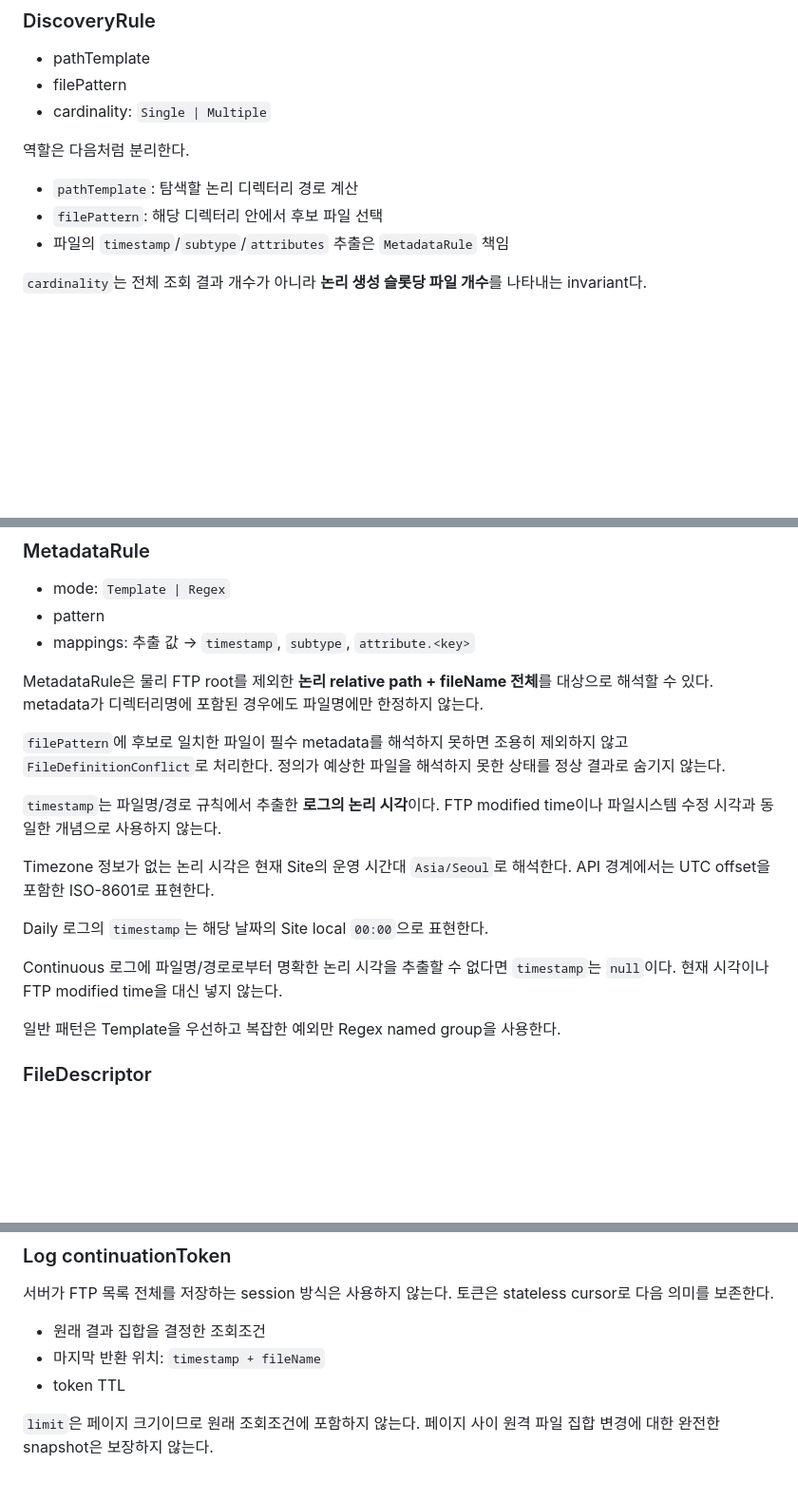
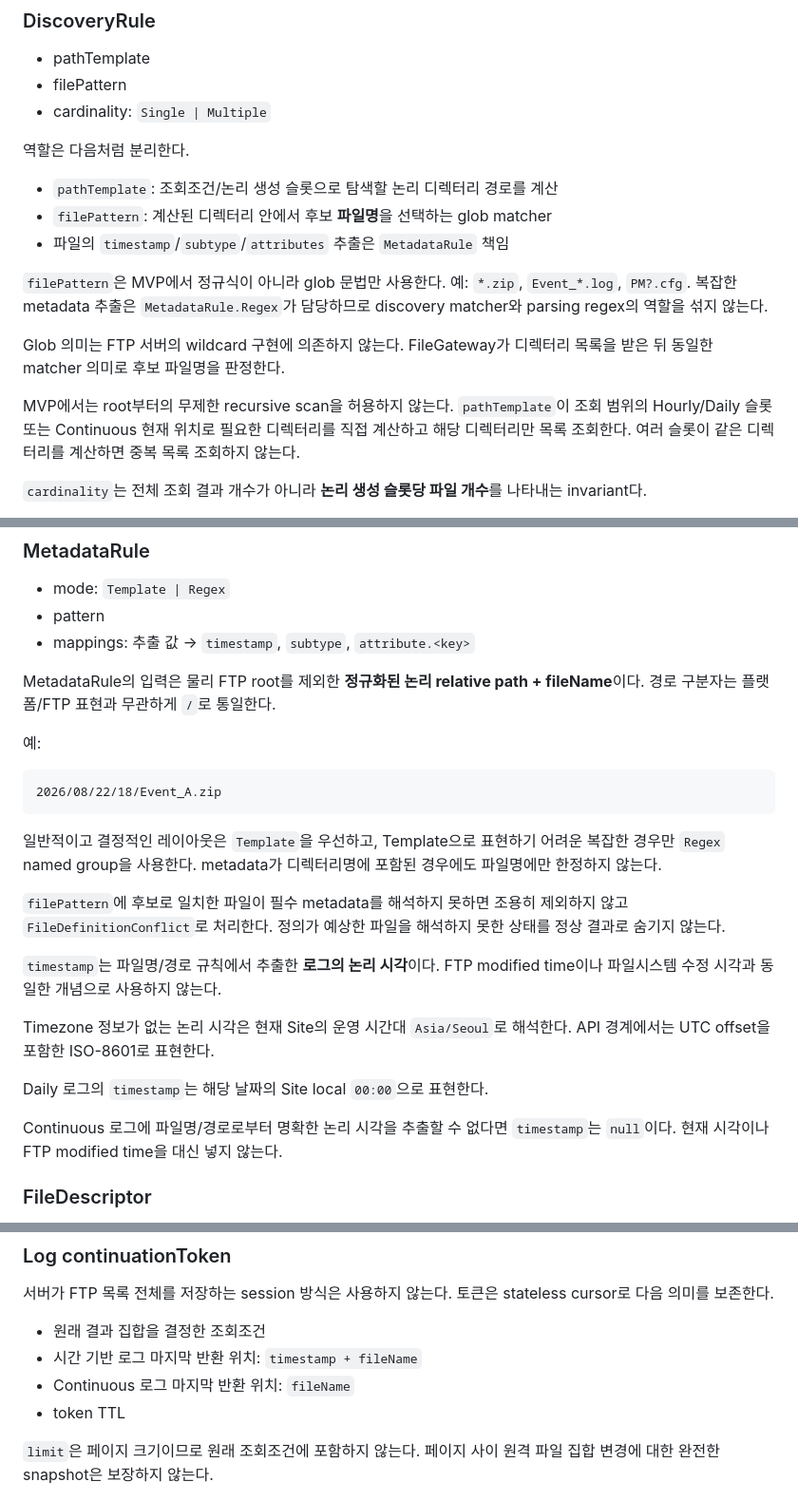
Before and after one commit to hjung3113/FileGateway, a Markdown page: docs/04-log-provider.md, 3 parts joined by grey strips. Shown at 95% size. Rendered like a GitHub page; blank space fills up the shorter version.

Commit message:
Finalize log discovery and Continuous cursor rules

````diff
--- a/docs/04-log-provider.md
+++ b/docs/04-log-provider.md
@@ -52,9 +52,15 @@ MVP에서는 공통 credential을 별도 Secret으로 사용한다.
 
 역할은 다음처럼 분리한다.
 
-- `pathTemplate`: 탐색할 논리 디렉터리 경로 계산
-- `filePattern`: 해당 디렉터리 안에서 후보 파일 선택
+- `pathTemplate`: 조회조건/논리 생성 슬롯으로 탐색할 논리 디렉터리 경로를 계산
+- `filePattern`: 계산된 디렉터리 안에서 후보 **파일명**을 선택하는 glob matcher
 - 파일의 `timestamp`/`subtype`/`attributes` 추출은 `MetadataRule` 책임
+
+`filePattern`은 MVP에서 정규식이 아니라 glob 문법만 사용한다. 예: `*.zip`, `Event_*.log`, `PM?.cfg`. 복잡한 metadata 추출은 `MetadataRule.Regex`가 담당하므로 discovery matcher와 parsing regex의 역할을 섞지 않는다.
+
+Glob 의미는 FTP 서버의 wildcard 구현에 의존하지 않는다. FileGateway가 디렉터리 목록을 받은 뒤 동일한 matcher 의미로 후보 파일명을 판정한다.
+
+MVP에서는 root부터의 무제한 recursive scan을 허용하지 않는다. `pathTemplate`이 조회 범위의 Hourly/Daily 슬롯 또는 Continuous 현재 위치로 필요한 디렉터리를 직접 계산하고 해당 디렉터리만 목록 조회한다. 여러 슬롯이 같은 디렉터리를 계산하면 중복 목록 조회하지 않는다.
 
 `cardinality`는 전체 조회 결과 개수가 아니라 **논리 생성 슬롯당 파일 개수**를 나타내는 invariant다.
 
@@ -72,7 +78,15 @@ MVP에서는 공통 credential을 별도 Secret으로 사용한다.
 - pattern
 - mappings: 추출 값 → `timestamp`, `subtype`, `attribute.<key>`
 
-MetadataRule은 물리 FTP root를 제외한 **논리 relative path + fileName 전체**를 대상으로 해석할 수 있다. metadata가 디렉터리명에 포함된 경우에도 파일명에만 한정하지 않는다.
+MetadataRule의 입력은 물리 FTP root를 제외한 **정규화된 논리 relative path + fileName**이다. 경로 구분자는 플랫폼/FTP 표현과 무관하게 `/`로 통일한다.
+
+예:
+
+```text
+2026/08/22/18/Event_A.zip
+```
+
+일반적이고 결정적인 레이아웃은 `Template`을 우선하고, Template으로 표현하기 어려운 복잡한 경우만 `Regex` named group을 사용한다. metadata가 디렉터리명에 포함된 경우에도 파일명에만 한정하지 않는다.
 
 `filePattern`에 후보로 일치한 파일이 필수 metadata를 해석하지 못하면 조용히 제외하지 않고 `FileDefinitionConflict`로 처리한다. 정의가 예상한 파일을 해석하지 못한 상태를 정상 결과로 숨기지 않는다.
 
@@ -83,8 +97,6 @@ Timezone 정보가 없는 논리 시각은 현재 Site의 운영 시간대 `Asia
 Daily 로그의 `timestamp`는 해당 날짜의 Site local `00:00`으로 표현한다.
 
 Continuous 로그에 파일명/경로로부터 명확한 논리 시각을 추출할 수 없다면 `timestamp`는 `null`이다. 현재 시각이나 FTP modified time을 대신 넣지 않는다.
-
-일반 패턴은 Template을 우선하고 복잡한 예외만 Regex named group을 사용한다.
 
 ### FileDescriptor
 
@@ -121,7 +133,8 @@ Logs는 Log `fileId`와 Log pagination의 **도메인 의미**를 소유한다.
 서버가 FTP 목록 전체를 저장하는 session 방식은 사용하지 않는다. 토큰은 stateless cursor로 다음 의미를 보존한다.
 
 - 원래 결과 집합을 결정한 조회조건
-- 마지막 반환 위치: `timestamp + fileName`
+- 시간 기반 로그 마지막 반환 위치: `timestamp + fileName`
+- Continuous 로그 마지막 반환 위치: `fileName`
 - token TTL
 
 `limit`은 페이지 크기이므로 원래 조회조건에 포함하지 않는다. 페이지 사이 원격 파일 집합 변경에 대한 완전한 snapshot은 보장하지 않는다.
````
Also changed, not shown: other parts of docs/04-log-provider.md (+4 -1 lines).
